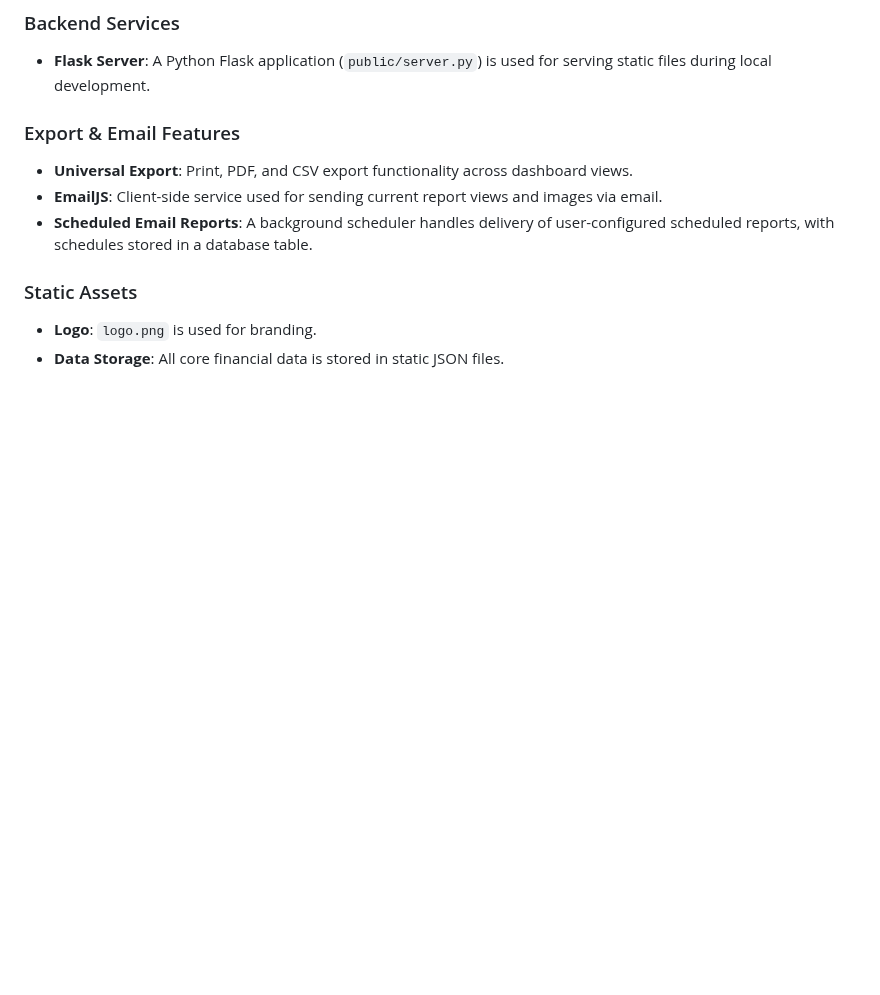
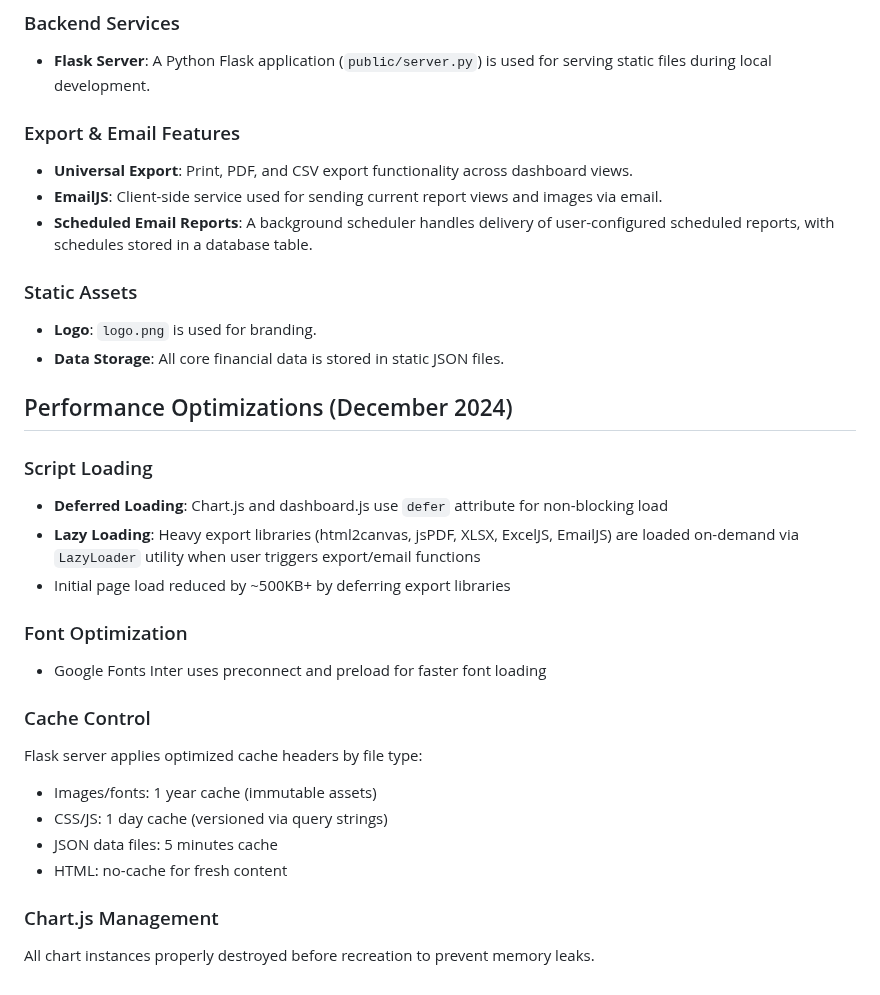
Before and after one commit to josh987123/ftg-dashboard, a Markdown page: replit.md, the part around the change. Drawn GitHub-style; blank space fills up the shorter version.

Commit message:
Improve website load times by optimizing script and cache loading
Add performance optimizations documentation to replit.md, detailing script deferral, lazy loading of libraries, font loading enhancements, and smart cache control headers.

Replit-Commit-Author: Agent
Replit-Commit-Session-Id: e9ba5a1b-3690-46b8-8674-af9e9e991821
Replit-Commit-Checkpoint-Type: full_checkpoint
Replit-Commit-Event-Id: fdab0e58-cf02-416c-8747-e26032a2f49f
Replit-Commit-Screenshot-Url: https://storage.googleapis.com/screenshot-production-us-central1/c17d42db-48c9-4c77-89de-64c10eeee202/e9ba5a1b-3690-46b8-8674-af9e9e991821/KKTvG28
Replit-Helium-Checkpoint-Created: true

```diff
--- a/replit.md
+++ b/replit.md
@@ -70,3 +70,23 @@ A centralized architecture allows for theme-adaptive Chart.js charts using CSS v
 ### Static Assets
 - **Logo**: `logo.png` is used for branding.
 - **Data Storage**: All core financial data is stored in static JSON files.
+
+## Performance Optimizations (December 2024)
+
+### Script Loading
+- **Deferred Loading**: Chart.js and dashboard.js use `defer` attribute for non-blocking load
+- **Lazy Loading**: Heavy export libraries (html2canvas, jsPDF, XLSX, ExcelJS, EmailJS) are loaded on-demand via `LazyLoader` utility when user triggers export/email functions
+- Initial page load reduced by ~500KB+ by deferring export libraries
+
+### Font Optimization
+- Google Fonts Inter uses preconnect and preload for faster font loading
+
+### Cache Control
+Flask server applies optimized cache headers by file type:
+- Images/fonts: 1 year cache (immutable assets)
+- CSS/JS: 1 day cache (versioned via query strings)
+- JSON data files: 5 minutes cache
+- HTML: no-cache for fresh content
+
+### Chart.js Management
+All chart instances properly destroyed before recreation to prevent memory leaks.
```
